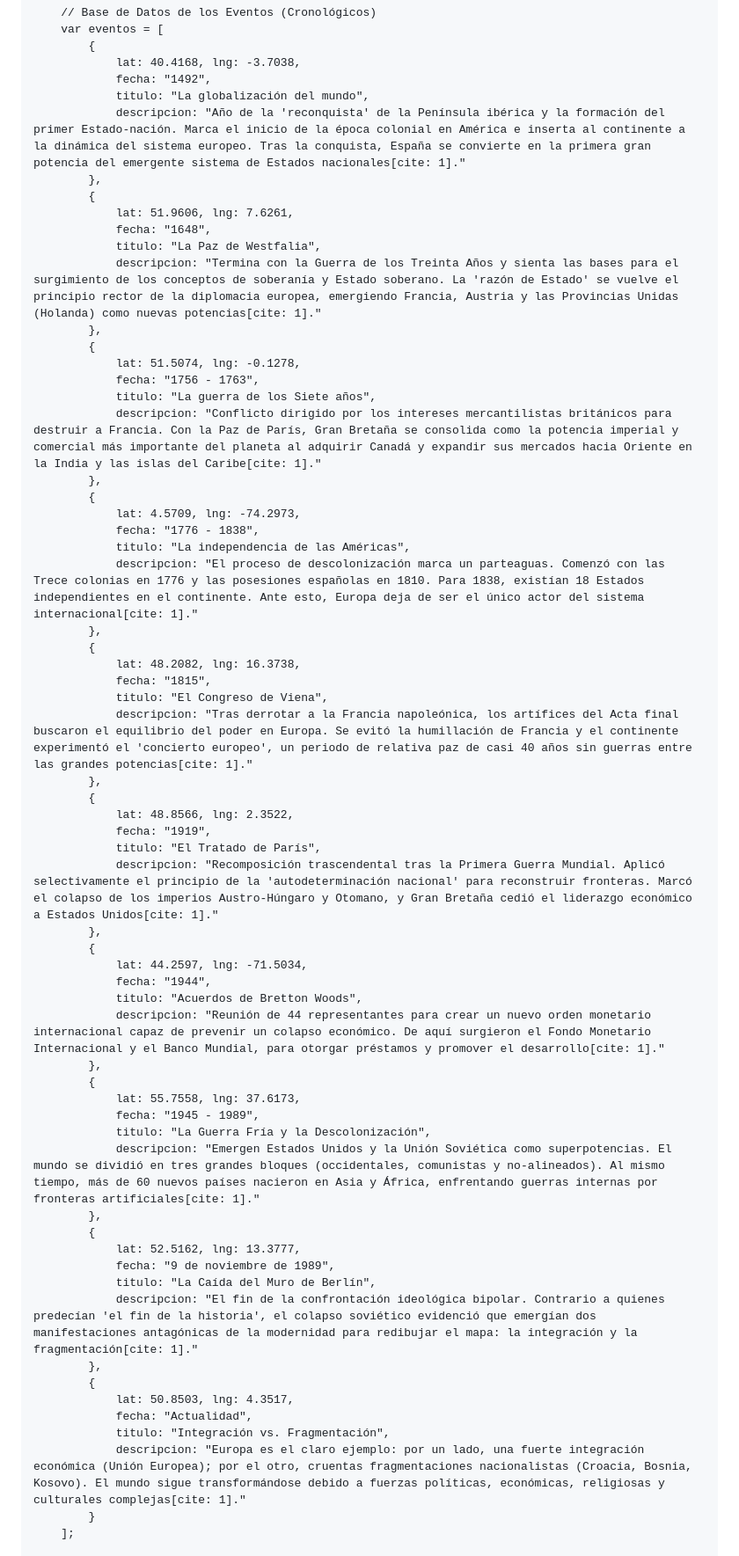
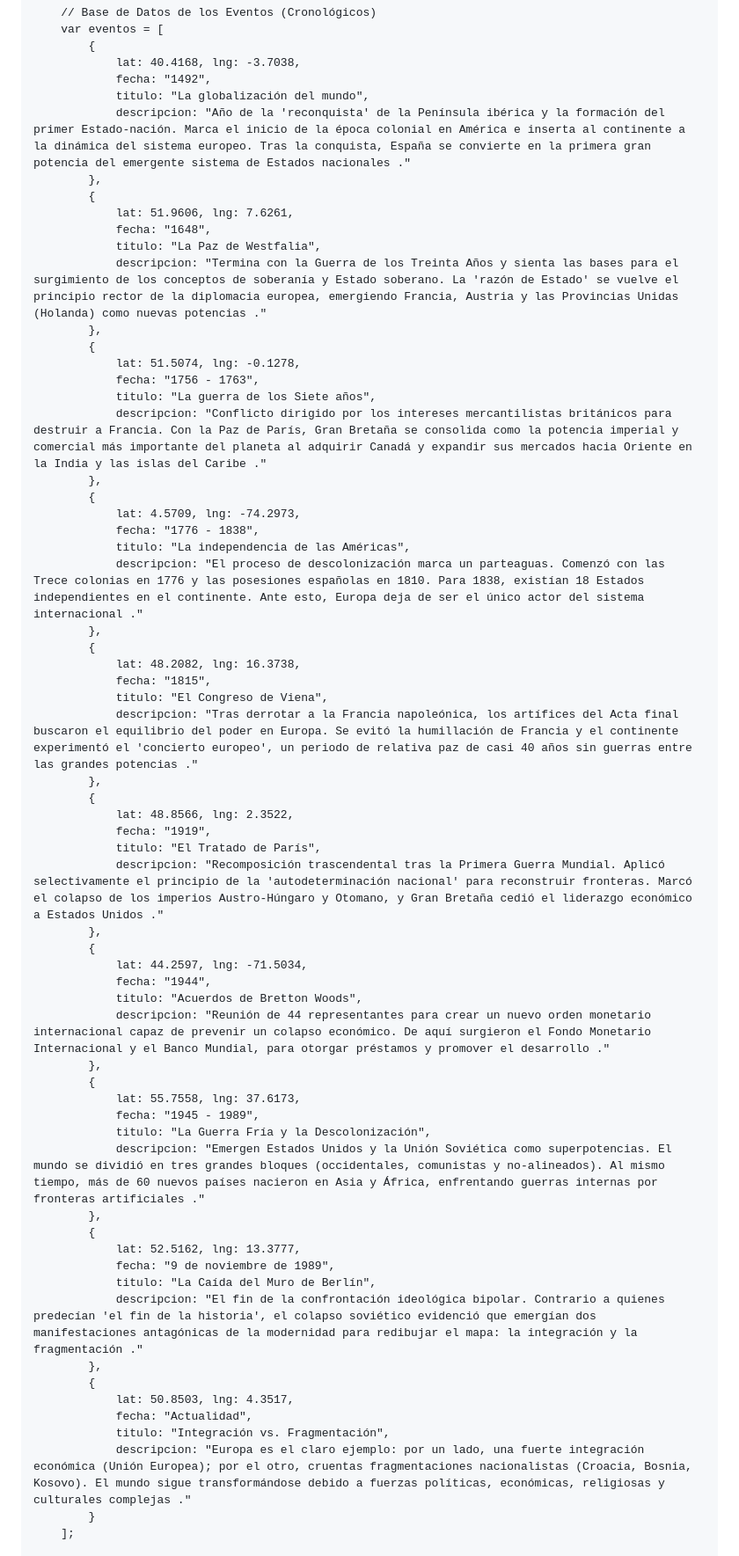
Before and after one commit to Antropocine/Mapa-interactivo, a Markdown page: README.md, the part around one of its changes. Shown at 88% size. GitHub-like rendering.

Commit message:
Quitar cite:1

```diff
--- a/README.md
+++ b/README.md
@@ -191,61 +191,61 @@
                 lat: 40.4168, lng: -3.7038,
                 fecha: "1492",
                 titulo: "La globalización del mundo",
-                descripcion: "Año de la 'reconquista' de la Península ibérica y la formación del primer Estado-nación. Marca el inicio de la época colonial en América e inserta al continente a la dinámica del sistema europeo. Tras la conquista, España se convierte en la primera gran potencia del emergente sistema de Estados nacionales[cite: 1]."
+                descripcion: "Año de la 'reconquista' de la Península ibérica y la formación del primer Estado-nación. Marca el inicio de la época colonial en América e inserta al continente a la dinámica del sistema europeo. Tras la conquista, España se convierte en la primera gran potencia del emergente sistema de Estados nacionales ."
             },
             {
                 lat: 51.9606, lng: 7.6261,
                 fecha: "1648",
                 titulo: "La Paz de Westfalia",
-                descripcion: "Termina con la Guerra de los Treinta Años y sienta las bases para el surgimiento de los conceptos de soberanía y Estado soberano. La 'razón de Estado' se vuelve el principio rector de la diplomacia europea, emergiendo Francia, Austria y las Provincias Unidas (Holanda) como nuevas potencias[cite: 1]."
+                descripcion: "Termina con la Guerra de los Treinta Años y sienta las bases para el surgimiento de los conceptos de soberanía y Estado soberano. La 'razón de Estado' se vuelve el principio rector de la diplomacia europea, emergiendo Francia, Austria y las Provincias Unidas (Holanda) como nuevas potencias ."
             },
             {
                 lat: 51.5074, lng: -0.1278,
                 fecha: "1756 - 1763",
                 titulo: "La guerra de los Siete años",
-                descripcion: "Conflicto dirigido por los intereses mercantilistas británicos para destruir a Francia. Con la Paz de París, Gran Bretaña se consolida como la potencia imperial y comercial más importante del planeta al adquirir Canadá y expandir sus mercados hacia Oriente en la India y las islas del Caribe[cite: 1]."
+                descripcion: "Conflicto dirigido por los intereses mercantilistas británicos para destruir a Francia. Con la Paz de París, Gran Bretaña se consolida como la potencia imperial y comercial más importante del planeta al adquirir Canadá y expandir sus mercados hacia Oriente en la India y las islas del Caribe ."
             },
             {
                 lat: 4.5709, lng: -74.2973,
                 fecha: "1776 - 1838",
                 titulo: "La independencia de las Américas",
-                descripcion: "El proceso de descolonización marca un parteaguas. Comenzó con las Trece colonias en 1776 y las posesiones españolas en 1810. Para 1838, existían 18 Estados independientes en el continente. Ante esto, Europa deja de ser el único actor del sistema internacional[cite: 1]."
+                descripcion: "El proceso de descolonización marca un parteaguas. Comenzó con las Trece colonias en 1776 y las posesiones españolas en 1810. Para 1838, existían 18 Estados independientes en el continente. Ante esto, Europa deja de ser el único actor del sistema internacional ."
             },
             {
                 lat: 48.2082, lng: 16.3738,
                 fecha: "1815",
                 titulo: "El Congreso de Viena",
-                descripcion: "Tras derrotar a la Francia napoleónica, los artífices del Acta final buscaron el equilibrio del poder en Europa. Se evitó la humillación de Francia y el continente experimentó el 'concierto europeo', un periodo de relativa paz de casi 40 años sin guerras entre las grandes potencias[cite: 1]."
+                descripcion: "Tras derrotar a la Francia napoleónica, los artífices del Acta final buscaron el equilibrio del poder en Europa. Se evitó la humillación de Francia y el continente experimentó el 'concierto europeo', un periodo de relativa paz de casi 40 años sin guerras entre las grandes potencias ."
             },
             {
                 lat: 48.8566, lng: 2.3522,
                 fecha: "1919",
                 titulo: "El Tratado de París",
-                descripcion: "Recomposición trascendental tras la Primera Guerra Mundial. Aplicó selectivamente el principio de la 'autodeterminación nacional' para reconstruir fronteras. Marcó el colapso de los imperios Austro-Húngaro y Otomano, y Gran Bretaña cedió el liderazgo económico a Estados Unidos[cite: 1]."
+                descripcion: "Recomposición trascendental tras la Primera Guerra Mundial. Aplicó selectivamente el principio de la 'autodeterminación nacional' para reconstruir fronteras. Marcó el colapso de los imperios Austro-Húngaro y Otomano, y Gran Bretaña cedió el liderazgo económico a Estados Unidos ."
             },
             {
                 lat: 44.2597, lng: -71.5034,
                 fecha: "1944",
                 titulo: "Acuerdos de Bretton Woods",
-                descripcion: "Reunión de 44 representantes para crear un nuevo orden monetario internacional capaz de prevenir un colapso económico. De aquí surgieron el Fondo Monetario Internacional y el Banco Mundial, para otorgar préstamos y promover el desarrollo[cite: 1]."
+                descripcion: "Reunión de 44 representantes para crear un nuevo orden monetario internacional capaz de prevenir un colapso económico. De aquí surgieron el Fondo Monetario Internacional y el Banco Mundial, para otorgar préstamos y promover el desarrollo ."
             },
             {
                 lat: 55.7558, lng: 37.6173,
                 fecha: "1945 - 1989",
                 titulo: "La Guerra Fría y la Descolonización",
-                descripcion: "Emergen Estados Unidos y la Unión Soviética como superpotencias. El mundo se dividió en tres grandes bloques (occidentales, comunistas y no-alineados). Al mismo tiempo, más de 60 nuevos países nacieron en Asia y África, enfrentando guerras internas por fronteras artificiales[cite: 1]."
+                descripcion: "Emergen Estados Unidos y la Unión Soviética como superpotencias. El mundo se dividió en tres grandes bloques (occidentales, comunistas y no-alineados). Al mismo tiempo, más de 60 nuevos países nacieron en Asia y África, enfrentando guerras internas por fronteras artificiales ."
             },
             {
                 lat: 52.5162, lng: 13.3777,
                 fecha: "9 de noviembre de 1989",
                 titulo: "La Caída del Muro de Berlín",
-                descripcion: "El fin de la confrontación ideológica bipolar. Contrario a quienes predecían 'el fin de la historia', el colapso soviético evidenció que emergían dos manifestaciones antagónicas de la modernidad para redibujar el mapa: la integración y la fragmentación[cite: 1]."
+                descripcion: "El fin de la confrontación ideológica bipolar. Contrario a quienes predecían 'el fin de la historia', el colapso soviético evidenció que emergían dos manifestaciones antagónicas de la modernidad para redibujar el mapa: la integración y la fragmentación ."
             },
             {
                 lat: 50.8503, lng: 4.3517,
                 fecha: "Actualidad",
                 titulo: "Integración vs. Fragmentación",
-                descripcion: "Europa es el claro ejemplo: por un lado, una fuerte integración económica (Unión Europea); por el otro, cruentas fragmentaciones nacionalistas (Croacia, Bosnia, Kosovo). El mundo sigue transformándose debido a fuerzas políticas, económicas, religiosas y culturales complejas[cite: 1]."
+                descripcion: "Europa es el claro ejemplo: por un lado, una fuerte integración económica (Unión Europea); por el otro, cruentas fragmentaciones nacionalistas (Croacia, Bosnia, Kosovo). El mundo sigue transformándose debido a fuerzas políticas, económicas, religiosas y culturales complejas ."
             }
         ];
 
```
Also changed, not shown: other parts of README.md (+10 -10 lines).
